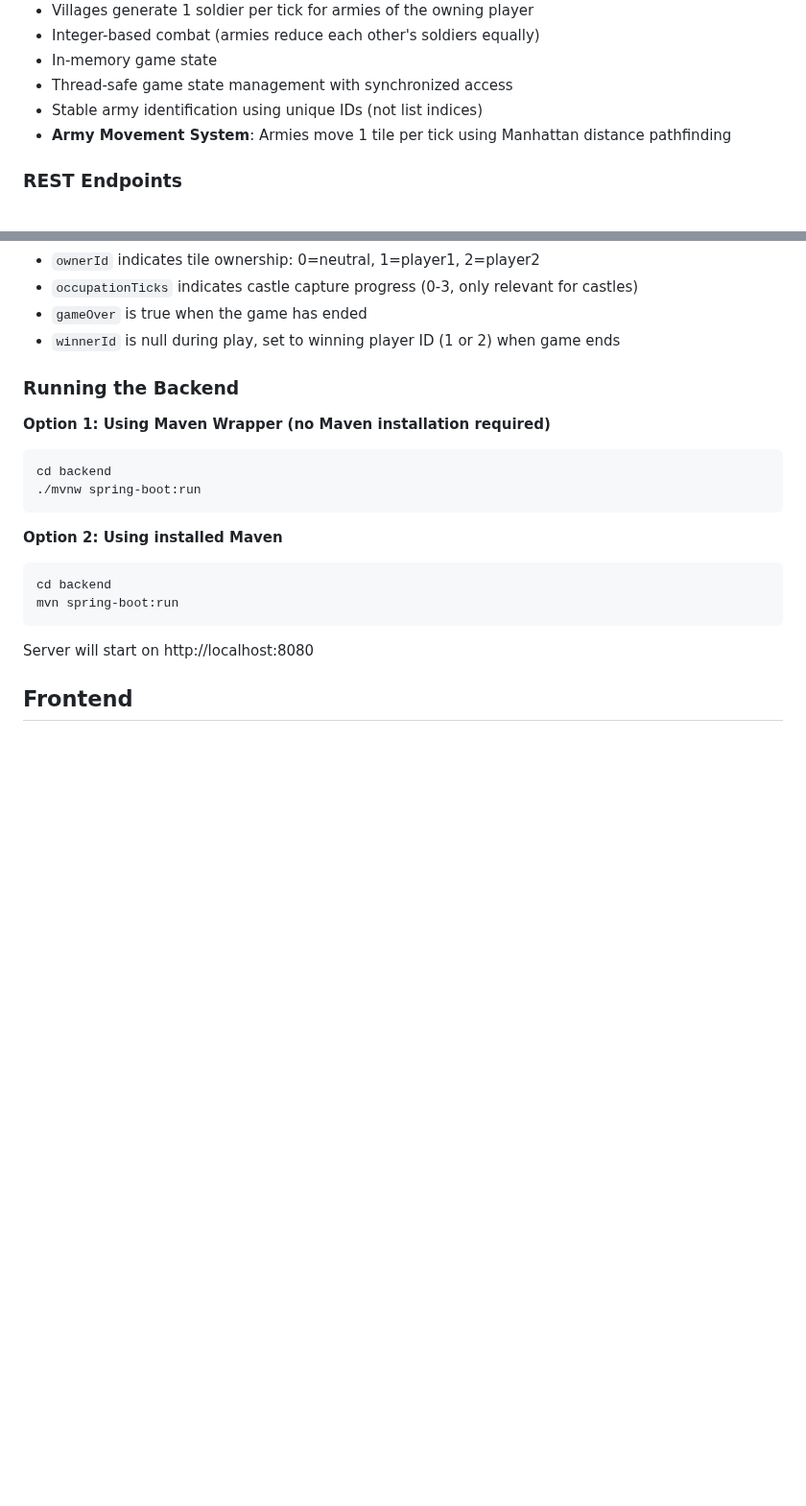
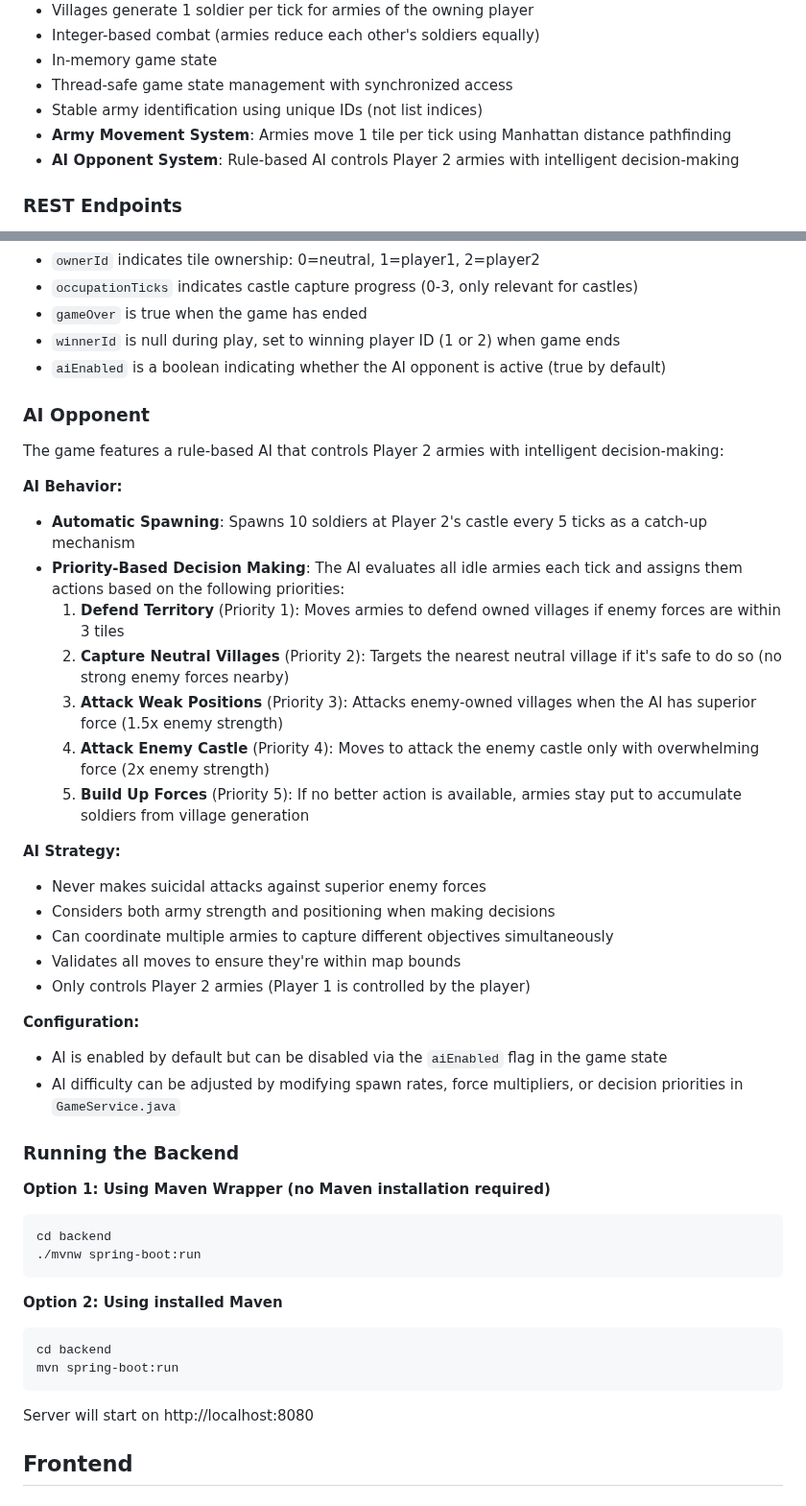
Before and after one commit to Preponderous-Software/barony, a Markdown page: README.md, 2 parts joined by grey strips. Shown at 96% size. Drawn GitHub-style; blank space fills up the shorter version.

Commit message:
Update README with AI opponent documentation
Co-authored-by: dmccoystephenson <21204351+dmccoystephenson@users.noreply.github.com>

```diff
--- a/README.md
+++ b/README.md
@@ -19,6 +19,7 @@ A minimal client/server game prototype with a Java Spring Boot backend and Java
 - Thread-safe game state management with synchronized access
 - Stable army identification using unique IDs (not list indices)
 - **Army Movement System**: Armies move 1 tile per tick using Manhattan distance pathfinding
+- **AI Opponent System**: Rule-based AI controls Player 2 armies with intelligent decision-making
 
 ### REST Endpoints
 - `GET /state` - Get current game state (returns JSON with grid, armies, tick count, gameOver, winnerId)
@@ -75,6 +76,31 @@ A minimal client/server game prototype with a Java Spring Boot backend and Java
 - `occupationTicks` indicates castle capture progress (0-3, only relevant for castles)
 - `gameOver` is true when the game has ended
 - `winnerId` is null during play, set to winning player ID (1 or 2) when game ends
+- `aiEnabled` is a boolean indicating whether the AI opponent is active (true by default)
+
+### AI Opponent
+
+The game features a rule-based AI that controls Player 2 armies with intelligent decision-making:
+
+**AI Behavior:**
+- **Automatic Spawning**: Spawns 10 soldiers at Player 2's castle every 5 ticks as a catch-up mechanism
+- **Priority-Based Decision Making**: The AI evaluates all idle armies each tick and assigns them actions based on the following priorities:
+  1. **Defend Territory** (Priority 1): Moves armies to defend owned villages if enemy forces are within 3 tiles
+  2. **Capture Neutral Villages** (Priority 2): Targets the nearest neutral village if it's safe to do so (no strong enemy forces nearby)
+  3. **Attack Weak Positions** (Priority 3): Attacks enemy-owned villages when the AI has superior force (1.5x enemy strength)
+  4. **Attack Enemy Castle** (Priority 4): Moves to attack the enemy castle only with overwhelming force (2x enemy strength)
+  5. **Build Up Forces** (Priority 5): If no better action is available, armies stay put to accumulate soldiers from village generation
+
+**AI Strategy:**
+- Never makes suicidal attacks against superior enemy forces
+- Considers both army strength and positioning when making decisions
+- Can coordinate multiple armies to capture different objectives simultaneously
+- Validates all moves to ensure they're within map bounds
+- Only controls Player 2 armies (Player 1 is controlled by the player)
+
+**Configuration:**
+- AI is enabled by default but can be disabled via the `aiEnabled` flag in the game state
+- AI difficulty can be adjusted by modifying spawn rates, force multipliers, or decision priorities in `GameService.java`
 
 ### Running the Backend
 
```
